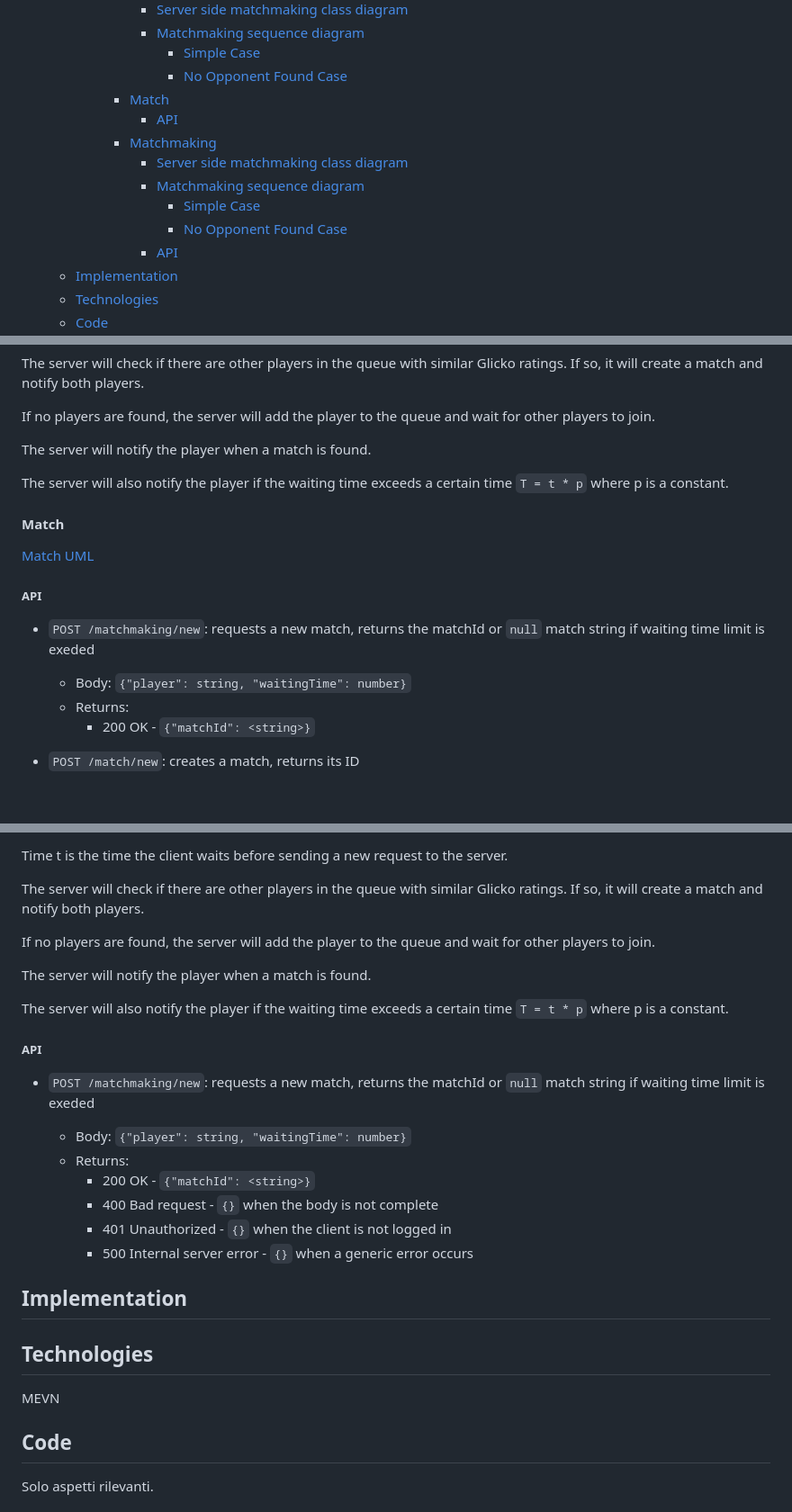
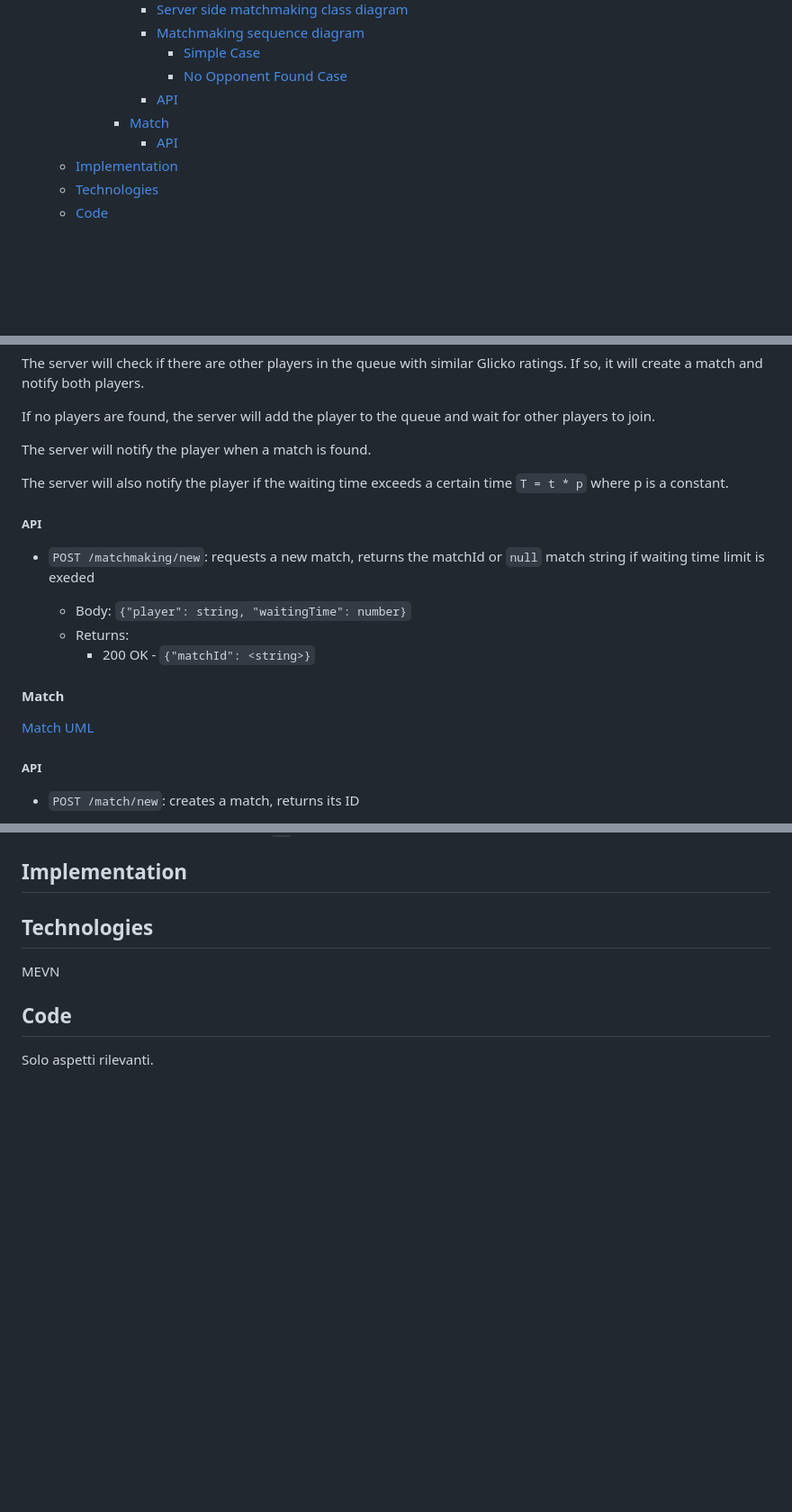
Before and after one commit to AndreaB2000/ASW-project, a Markdown page: docs/report.md, 3 parts joined by grey strips. Shown: that part at 90% size. Rendered like a GitHub page; blank space fills up the shorter version.

Commit message:
fix: fix heading problems in report for matchmaking

```diff
--- a/docs/report.md
+++ b/docs/report.md
@@ -35,13 +35,8 @@ Leonardo Randacio - 0001125080 <leonardo.randacio@studio.unibo.it>
         - [Matchmaking sequence diagram](#matchmaking-sequence-diagram)
           - [Simple Case](#simple-case)
           - [No Opponent Found Case](#no-opponent-found-case)
+        - [API](#api-1)
       - [Match](#match-1)
-        - [API](#api-1)
-      - [Matchmaking](#matchmaking-2)
-        - [Server side matchmaking class diagram](#server-side-matchmaking-class-diagram-1)
-        - [Matchmaking sequence diagram](#matchmaking-sequence-diagram-1)
-          - [Simple Case](#simple-case-1)
-          - [No Opponent Found Case](#no-opponent-found-case-1)
         - [API](#api-2)
   - [Implementation](#implementation)
   - [Technologies](#technologies)
@@ -594,10 +589,6 @@ The server will notify the player when a match is found.
 
 The server will also notify the player if the waiting time exceeds a certain time `T = t * p` where p is a constant.
 
-#### Match
-
-[Match UML](uml/match.md)
-
 ##### API
 
 - `POST /matchmaking/new`: requests a new match, returns the matchId or `null` match string if waiting time limit is exeded
@@ -605,6 +596,12 @@ The server will also notify the player if the waiting time exceeds a certain tim
   - Body: `{"player": string, "waitingTime": number}`
   - Returns:
     - 200 OK - `{"matchId": <string>}`
+
+#### Match
+
+[Match UML](uml/match.md)
+
+##### API
 
 - `POST /match/new`: creates a match, returns its ID
 
@@ -730,24 +654,3 @@ sequenceDiagram
-Time t is the time the client waits before sending a new request to the server.
-
-The server will check if there are other players in the queue with similar Glicko ratings. If so, it will create a match and notify both players.
-
-If no players are found, the server will add the player to the queue and wait for other players to join.
-
-The server will notify the player when a match is found.
-
-The server will also notify the player if the waiting time exceeds a certain time `T = t * p` where p is a constant.
-
-##### API
-
-- `POST /matchmaking/new`: requests a new match, returns the matchId or `null` match string if waiting time limit is exeded
-
-  - Body: `{"player": string, "waitingTime": number}`
-  - Returns:
-    - 200 OK - `{"matchId": <string>}`
-    - 400 Bad request - `{}` when the body is not complete
-    - 401 Unauthorized - `{}` when the client is not logged in
-    - 500 Internal server error - `{}` when a generic error occurs
-
 ## Implementation
 
 ## Technologies
```
Also changed, not shown: other parts of docs/report.md (+0 -73 lines).
